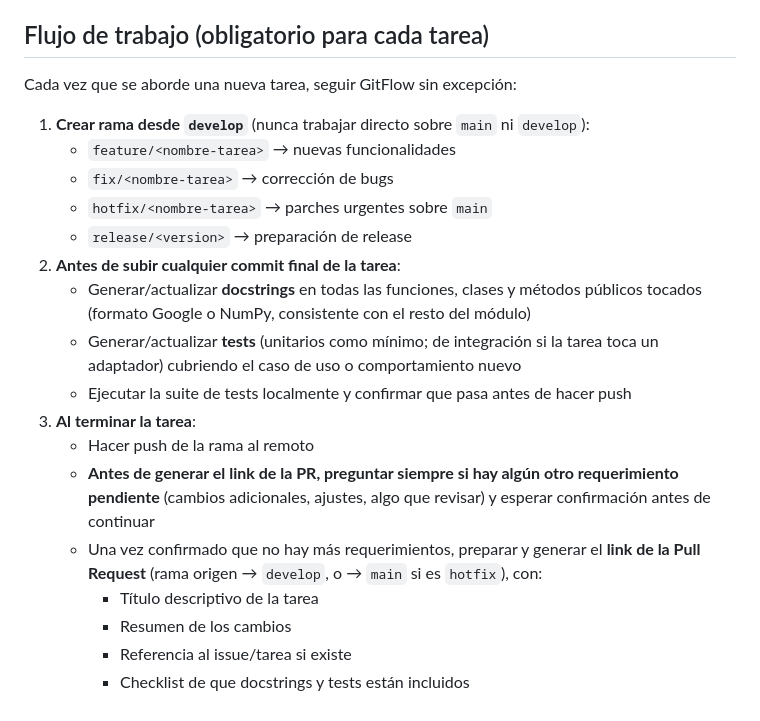
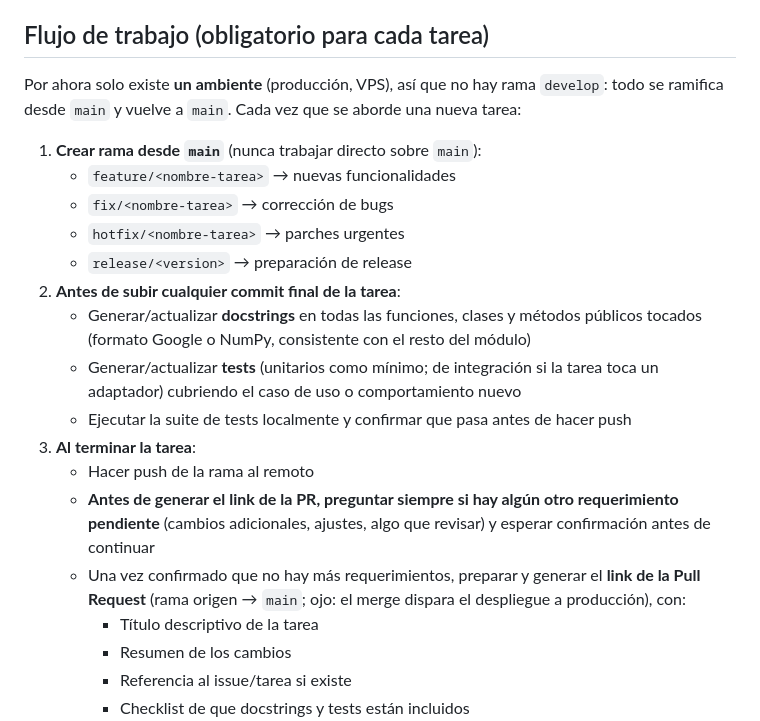
Before and after one commit to rzavarce/Flowsdone_Ecosystem, a Markdown page: CLAUDE.md, the part around the change. Drawn GitHub-style.

Commit message:
docs: CLAUDE.md - un solo ambiente, ramas desde main y PR a main
Co-Authored-By: Claude Sonnet 5 <noreply@anthropic.com>
(cherry picked from commit 0923315c37a2ff2b793e18e950e9b050cf119c53)

```diff
--- a/CLAUDE.md
+++ b/CLAUDE.md
@@ -82,12 +82,12 @@ Hexagonal (Ports & Adapters). Separación estricta entre dominio, aplicación e
 
 ## Flujo de trabajo (obligatorio para cada tarea)
 
-Cada vez que se aborde una nueva tarea, seguir GitFlow sin excepción:
+Por ahora solo existe **un ambiente** (producción, VPS), así que no hay rama `develop`: todo se ramifica desde `main` y vuelve a `main`. Cada vez que se aborde una nueva tarea:
 
-1. **Crear rama desde `develop`** (nunca trabajar directo sobre `main` ni `develop`):
+1. **Crear rama desde `main`** (nunca trabajar directo sobre `main`):
    - `feature/<nombre-tarea>` → nuevas funcionalidades
    - `fix/<nombre-tarea>` → corrección de bugs
-   - `hotfix/<nombre-tarea>` → parches urgentes sobre `main`
+   - `hotfix/<nombre-tarea>` → parches urgentes
    - `release/<version>` → preparación de release
 2. **Antes de subir cualquier commit final de la tarea**:
    - Generar/actualizar **docstrings** en todas las funciones, clases y métodos públicos tocados (formato Google o NumPy, consistente con el resto del módulo)
@@ -96,7 +96,7 @@ Cada vez que se aborde una nueva tarea, seguir GitFlow sin excepción:
 3. **Al terminar la tarea**:
    - Hacer push de la rama al remoto
    - **Antes de generar el link de la PR, preguntar siempre si hay algún otro requerimiento pendiente** (cambios adicionales, ajustes, algo que revisar) y esperar confirmación antes de continuar
-   - Una vez confirmado que no hay más requerimientos, preparar y generar el **link de la Pull Request** (rama origen → `develop`, o → `main` si es `hotfix`), con:
+   - Una vez confirmado que no hay más requerimientos, preparar y generar el **link de la Pull Request** (rama origen → `main`; ojo: el merge dispara el despliegue a producción), con:
      - Título descriptivo de la tarea
      - Resumen de los cambios
      - Referencia al issue/tarea si existe
```
